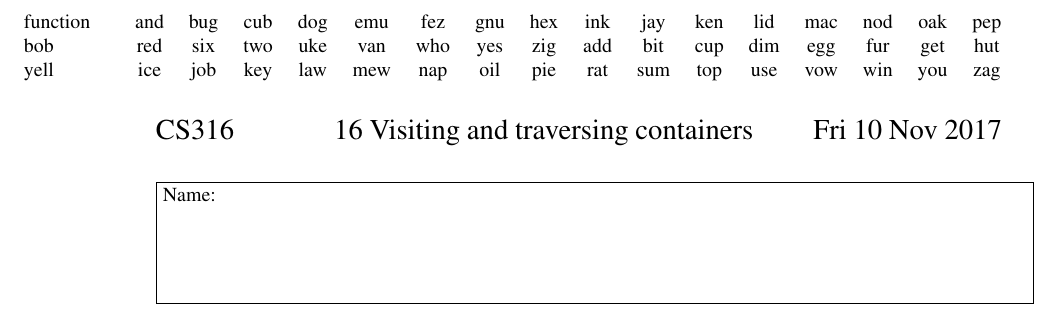
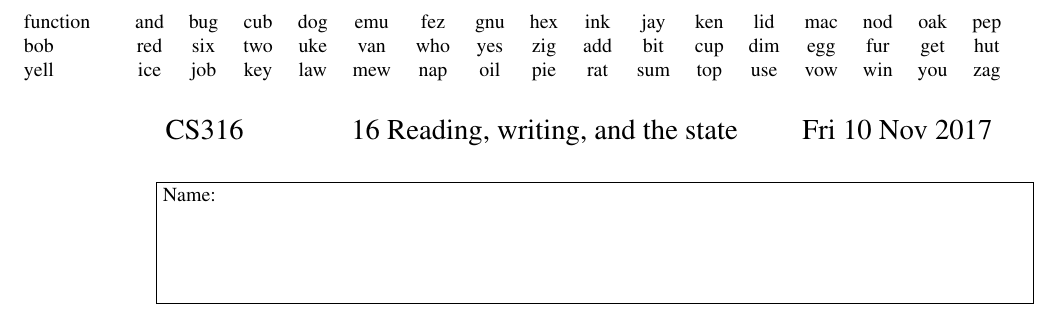
Before and after one commit to bobatkey/CS316-17, a LaTeX document (omps/lec16-omp.tex): part of the page, cut so that both start at the same text. Compiled offline with pdfLaTeX.

Commit message:
lec16 post-lecture

```diff
--- a/omps/lec16-omp.tex
+++ b/omps/lec16-omp.tex
@@ -11,7 +11,7 @@
 \banner{function}{bob}{yell}
 
 \begin{center}
-{\Large CS316 ~ ~ ~ ~ ~ ~ ~ 16 Visiting and traversing containers ~ ~ ~ ~ Fri 10 Nov 2017}
+{\Large CS316 ~ ~ ~ ~ ~ ~ ~ 16 Reading, writing, and the state ~ ~ ~ ~ Fri 10 Nov 2017}
 \end{center}
 
 \framebox{\parbox{6in}{
```
Also changed, not shown: README.md, 1 other file.
